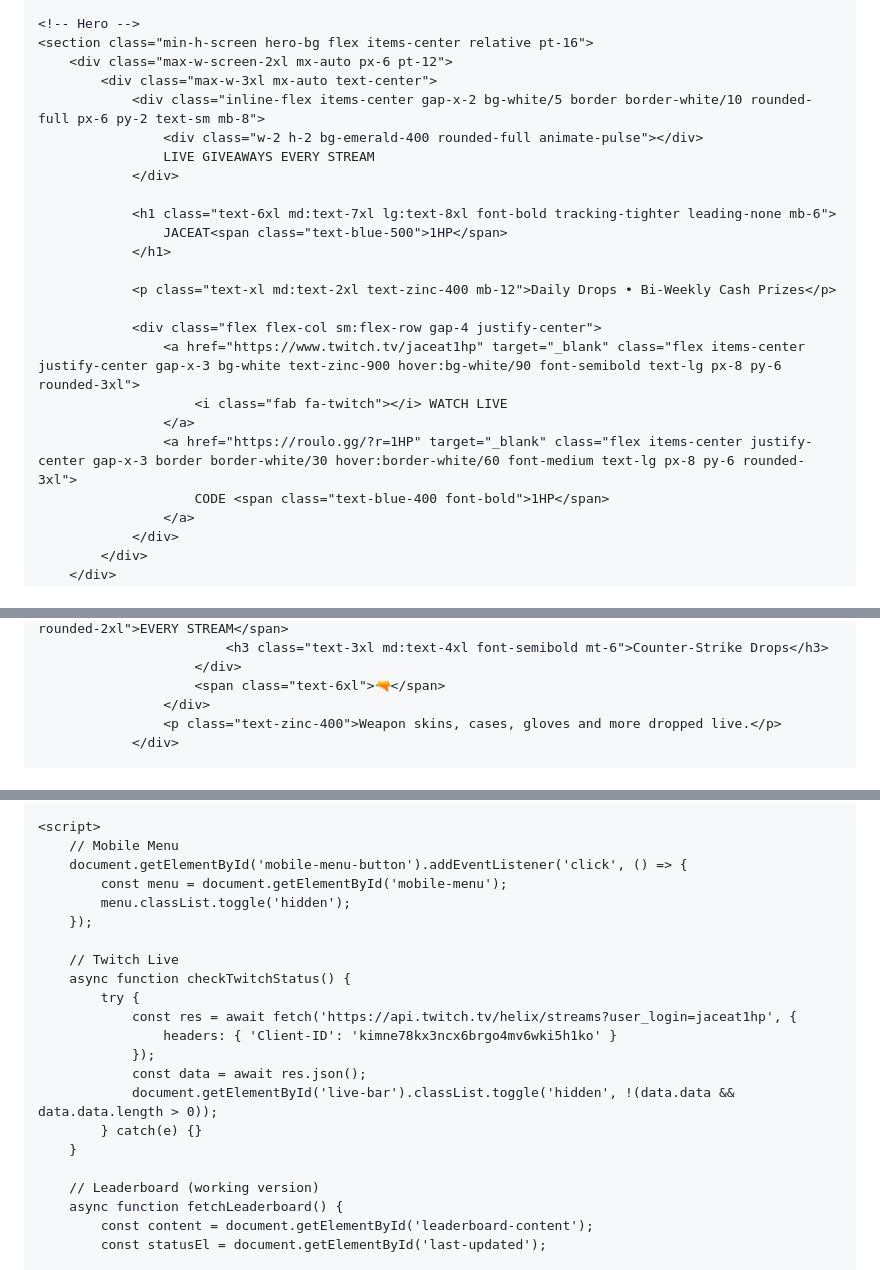
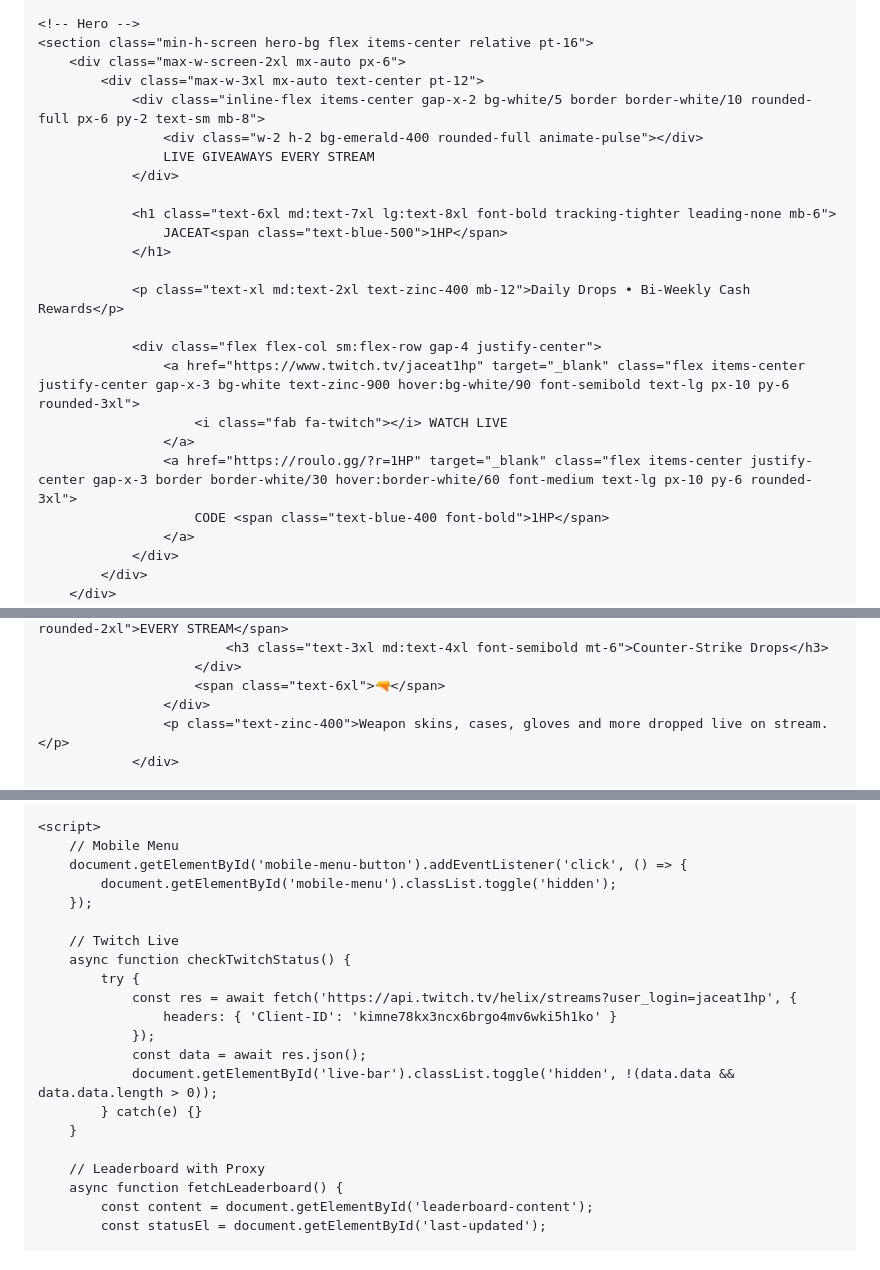
Before and after one commit to JaceAt1HP/JaceAt1HP.github.io, a Markdown page: README.md, 3 parts joined by grey strips. Rendered like a GitHub page.

```diff
--- a/README.md
+++ b/README.md
@@ -96,8 +94,8 @@
 
     <!-- Hero -->
     <section class="min-h-screen hero-bg flex items-center relative pt-16">
-        <div class="max-w-screen-2xl mx-auto px-6 pt-12">
-            <div class="max-w-3xl mx-auto text-center">
+        <div class="max-w-screen-2xl mx-auto px-6">
+            <div class="max-w-3xl mx-auto text-center pt-12">
                 <div class="inline-flex items-center gap-x-2 bg-white/5 border border-white/10 rounded-full px-6 py-2 text-sm mb-8">
                     <div class="w-2 h-2 bg-emerald-400 rounded-full animate-pulse"></div>
                     LIVE GIVEAWAYS EVERY STREAM
@@ -107,13 +105,13 @@
                     JACEAT<span class="text-blue-500">1HP</span>
                 </h1>
 
-                <p class="text-xl md:text-2xl text-zinc-400 mb-12">Daily Drops • Bi-Weekly Cash Prizes</p>
+                <p class="text-xl md:text-2xl text-zinc-400 mb-12">Daily Drops • Bi-Weekly Cash Rewards</p>
 
                 <div class="flex flex-col sm:flex-row gap-4 justify-center">
-                    <a href="https://www.twitch.tv/jaceat1hp" target="_blank" class="flex items-center justify-center gap-x-3 bg-white text-zinc-900 hover:bg-white/90 font-semibold text-lg px-8 py-6 rounded-3xl">
+                    <a href="https://www.twitch.tv/jaceat1hp" target="_blank" class="flex items-center justify-center gap-x-3 bg-white text-zinc-900 hover:bg-white/90 font-semibold text-lg px-10 py-6 rounded-3xl">
                         <i class="fab fa-twitch"></i> WATCH LIVE
                     </a>
-                    <a href="https://roulo.gg/?r=1HP" target="_blank" class="flex items-center justify-center gap-x-3 border border-white/30 hover:border-white/60 font-medium text-lg px-8 py-6 rounded-3xl">
+                    <a href="https://roulo.gg/?r=1HP" target="_blank" class="flex items-center justify-center gap-x-3 border border-white/30 hover:border-white/60 font-medium text-lg px-10 py-6 rounded-3xl">
                         CODE <span class="text-blue-400 font-bold">1HP</span>
                     </a>
                 </div>
@@ -137,6 +134,6 @@
                         </div>
                         <span class="text-6xl">🔫</span>
                     </div>
-                    <p class="text-zinc-400">Weapon skins, cases, gloves and more dropped live.</p>
+                    <p class="text-zinc-400">Weapon skins, cases, gloves and more dropped live on stream.</p>
                 </div>
 
@@ -206,8 +203,7 @@
     <script>
         // Mobile Menu
         document.getElementById('mobile-menu-button').addEventListener('click', () => {
-            const menu = document.getElementById('mobile-menu');
-            menu.classList.toggle('hidden');
+            document.getElementById('mobile-menu').classList.toggle('hidden');
         });
 
         // Twitch Live
@@ -221,7 +217,7 @@
             } catch(e) {}
         }
 
-        // Leaderboard (working version)
+        // Leaderboard with Proxy
         async function fetchLeaderboard() {
             const content = document.getElementById('leaderboard-content');
             const statusEl = document.getElementById('last-updated');
```
Also changed, not shown: other parts of README.md (+4 -7 lines).
